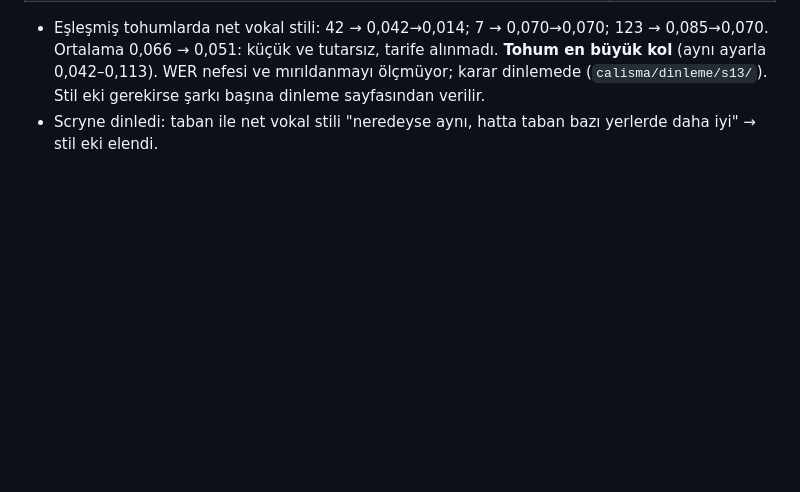
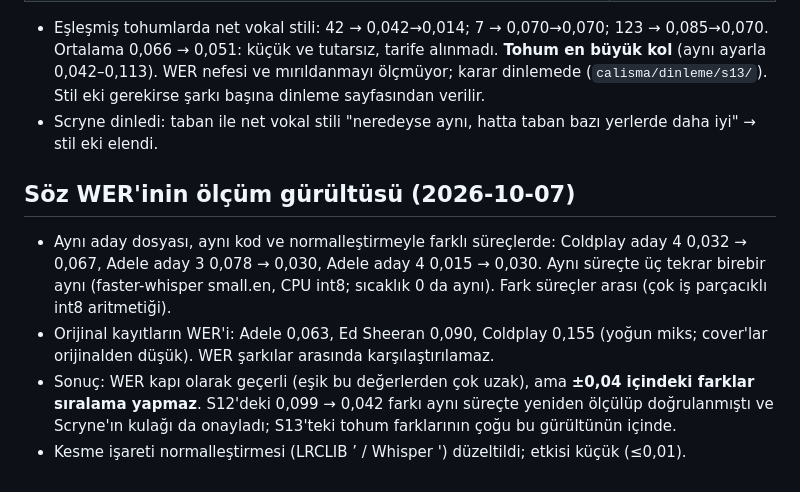
Before and after one commit to Scryne/yanki, a Markdown page: docs/arastirma/01-spike-bulgulari.md, the part around the change. GitHub-like rendering; blank space fills up the shorter version.

Commit message:
Bulgu: söz WER'i süreçler arası ±0,04 oynuyor; kapı olarak geçerli, aday sıralamada değil
Co-Authored-By: Claude Opus 5.5 <noreply@anthropic.com>

```diff
--- a/docs/arastirma/01-spike-bulgulari.md
+++ b/docs/arastirma/01-spike-bulgulari.md
@@ -129,3 +129,14 @@ kalibre edildi; tablo değerleri A şarkısı (B aynı yönde).
   küçük ve tutarsız, tarife alınmadı. **Tohum en büyük kol** (aynı ayarla 0,042–0,113). WER nefesi ve mırıldanmayı
   ölçmüyor; karar dinlemede (`calisma/dinleme/s13/`). Stil eki gerekirse şarkı başına dinleme sayfasından verilir.
 - Scryne dinledi: taban ile net vokal stili "neredeyse aynı, hatta taban bazı yerlerde daha iyi" → stil eki elendi.
+
+## Söz WER'inin ölçüm gürültüsü (2026-10-07)
+- Aynı aday dosyası, aynı kod ve normalleştirmeyle farklı süreçlerde: Coldplay aday 4 0,032 → 0,067, Adele aday 3
+  0,078 → 0,030, Adele aday 4 0,015 → 0,030. Aynı süreçte üç tekrar birebir aynı (faster-whisper small.en, CPU int8;
+  sıcaklık 0 da aynı). Fark süreçler arası (çok iş parçacıklı int8 aritmetiği).
+- Orijinal kayıtların WER'i: Adele 0,063, Ed Sheeran 0,090, Coldplay 0,155 (yoğun miks; cover'lar orijinalden düşük).
+  WER şarkılar arasında karşılaştırılamaz.
+- Sonuç: WER kapı olarak geçerli (eşik bu değerlerden çok uzak), ama **±0,04 içindeki farklar sıralama yapmaz**. S12'deki
+  0,099 → 0,042 farkı aynı süreçte yeniden ölçülüp doğrulanmıştı ve Scryne'ın kulağı da onayladı; S13'teki tohum
+  farklarının çoğu bu gürültünün içinde.
+- Kesme işareti normalleştirmesi (LRCLIB ’ / Whisper ') düzeltildi; etkisi küçük (≤0,01).
```
